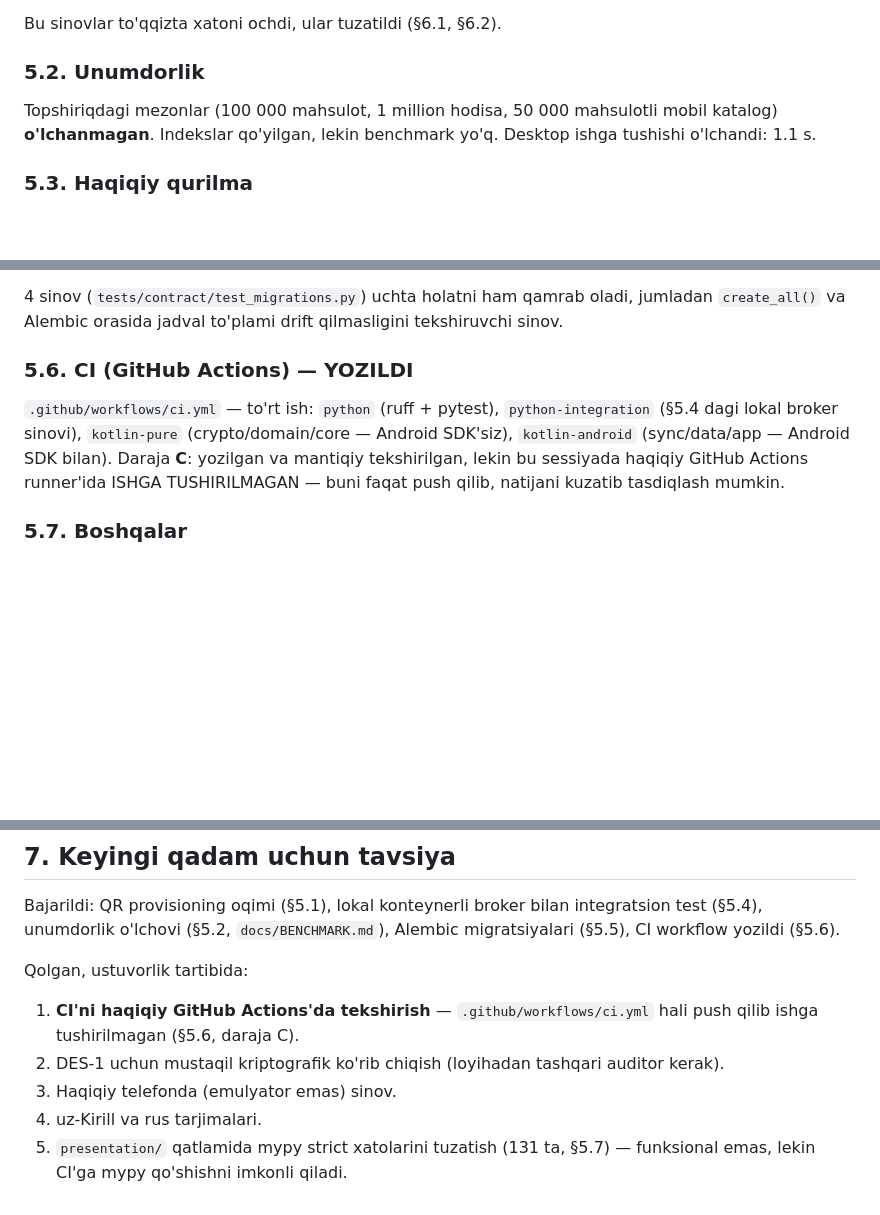
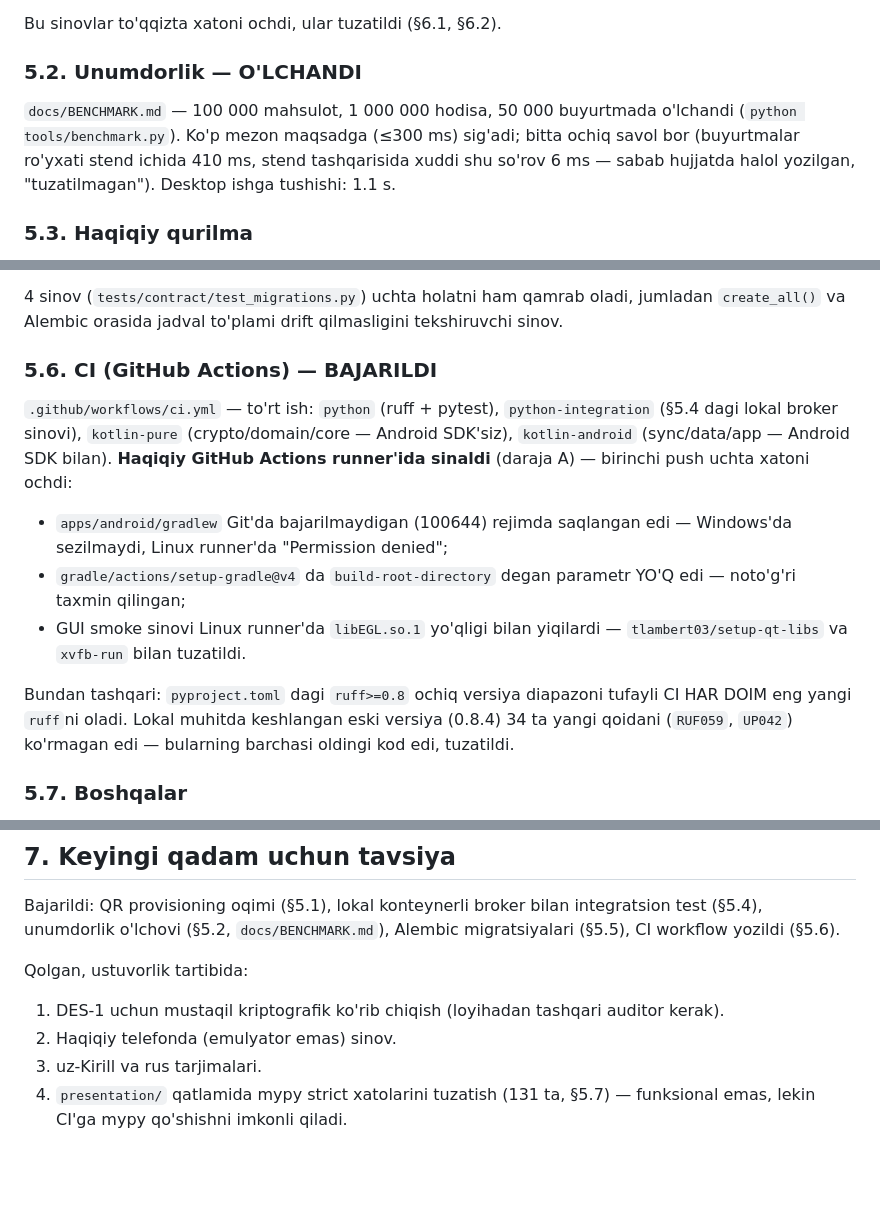
Before and after one commit to JurabekM/Myrep, a Markdown page: docs/HOLAT.md, 3 parts joined by grey strips. Rendered like a GitHub page; blank space fills up the shorter version.

Commit message:
docs: HOLAT.md — CI A darajasiga, unumdorlik holati tuzatildi
CI barcha to'rt ish bilan haqiqiy GitHub Actions'da o'tdi (§5.6).
§5.2 esa ESKIRGAN edi: unumdorlik oldingi sessiyada allaqachon
o'lchangan (docs/BENCHMARK.md), lekin bu hujjatda hali "o'lchanmagan"
deb yozilgan qolgan edi.

Co-Authored-By: Claude Opus 5 <noreply@anthropic.com>

```diff
--- a/docs/HOLAT.md
+++ b/docs/HOLAT.md
@@ -110,11 +110,14 @@ chiqargan edi (§6.2).
 
 Bu sinovlar to'qqizta xatoni ochdi, ular tuzatildi (§6.1, §6.2).
 
-### 5.2. Unumdorlik
+### 5.2. Unumdorlik — O'LCHANDI
 
-Topshiriqdagi mezonlar (100 000 mahsulot, 1 million hodisa, 50 000
-mahsulotli mobil katalog) **o'lchanmagan**. Indekslar qo'yilgan, lekin
-benchmark yo'q. Desktop ishga tushishi o'lchandi: 1.1 s.
+`docs/BENCHMARK.md` — 100 000 mahsulot, 1 000 000 hodisa, 50 000
+buyurtmada o'lchandi (`python tools/benchmark.py`). Ko'p mezon
+maqsadga (≤300 ms) sig'adi; bitta ochiq savol bor (buyurtmalar
+ro'yxati stend ichida 410 ms, stend tashqarisida xuddi shu so'rov 6 ms
+— sabab hujjatda halol yozilgan, "tuzatilmagan"). Desktop ishga
+tushishi: 1.1 s.
 
 ### 5.3. Haqiqiy qurilma
 
@@ -178,15 +181,26 @@ Bu yo'lda ikkita xato topildi va tuzatildi:
 oladi, jumladan `create_all()` va Alembic orasida jadval to'plami
 drift qilmasligini tekshiruvchi sinov.
 
-### 5.6. CI (GitHub Actions) — YOZILDI
+### 5.6. CI (GitHub Actions) — BAJARILDI
 
 `.github/workflows/ci.yml` — to'rt ish: `python` (ruff + pytest),
 `python-integration` (§5.4 dagi lokal broker sinovi), `kotlin-pure`
 (crypto/domain/core — Android SDK'siz), `kotlin-android`
-(sync/data/app — Android SDK bilan). Daraja **C**: yozilgan va mantiqiy
-tekshirilgan, lekin bu sessiyada haqiqiy GitHub Actions runner'ida
-ISHGA TUSHIRILMAGAN — buni faqat push qilib, natijani kuzatib
-tasdiqlash mumkin.
+(sync/data/app — Android SDK bilan). **Haqiqiy GitHub Actions
+runner'ida sinaldi** (daraja A) — birinchi push uchta xatoni ochdi:
+
+* `apps/android/gradlew` Git'da bajarilmaydigan (100644) rejimda
+  saqlangan edi — Windows'da sezilmaydi, Linux runner'da "Permission
+  denied";
+* `gradle/actions/setup-gradle@v4` da `build-root-directory` degan
+  parametr YO'Q edi — noto'g'ri taxmin qilingan;
+* GUI smoke sinovi Linux runner'da `libEGL.so.1` yo'qligi bilan
+  yiqilardi — `tlambert03/setup-qt-libs` va `xvfb-run` bilan tuzatildi.
+
+Bundan tashqari: `pyproject.toml` dagi `ruff>=0.8` ochiq versiya
+diapazoni tufayli CI HAR DOIM eng yangi `ruff`ni oladi. Lokal muhitda
+keshlangan eski versiya (0.8.4) 34 ta yangi qoidani (`RUF059`, `UP042`)
+ko'rmagan edi — bularning barchasi oldingi kod edi, tuzatildi.
 
 ### 5.7. Boshqalar
 
@@ -269,11 +283,9 @@ Alembic migratsiyalari (§5.5), CI workflow yozildi (§5.6).
 
 Qolgan, ustuvorlik tartibida:
 
-1. **CI'ni haqiqiy GitHub Actions'da tekshirish** — `.github/workflows/ci.yml`
-   hali push qilib ishga tushirilmagan (§5.6, daraja C).
-2. DES-1 uchun mustaqil kriptografik ko'rib chiqish (loyihadan tashqari
+1. DES-1 uchun mustaqil kriptografik ko'rib chiqish (loyihadan tashqari
    auditor kerak).
-3. Haqiqiy telefonda (emulyator emas) sinov.
-4. uz-Kirill va rus tarjimalari.
-5. `presentation/` qatlamida mypy strict xatolarini tuzatish (131 ta,
+2. Haqiqiy telefonda (emulyator emas) sinov.
+3. uz-Kirill va rus tarjimalari.
+4. `presentation/` qatlamida mypy strict xatolarini tuzatish (131 ta,
    §5.7) — funksional emas, lekin CI'ga mypy qo'shishni imkonli qiladi.
```
